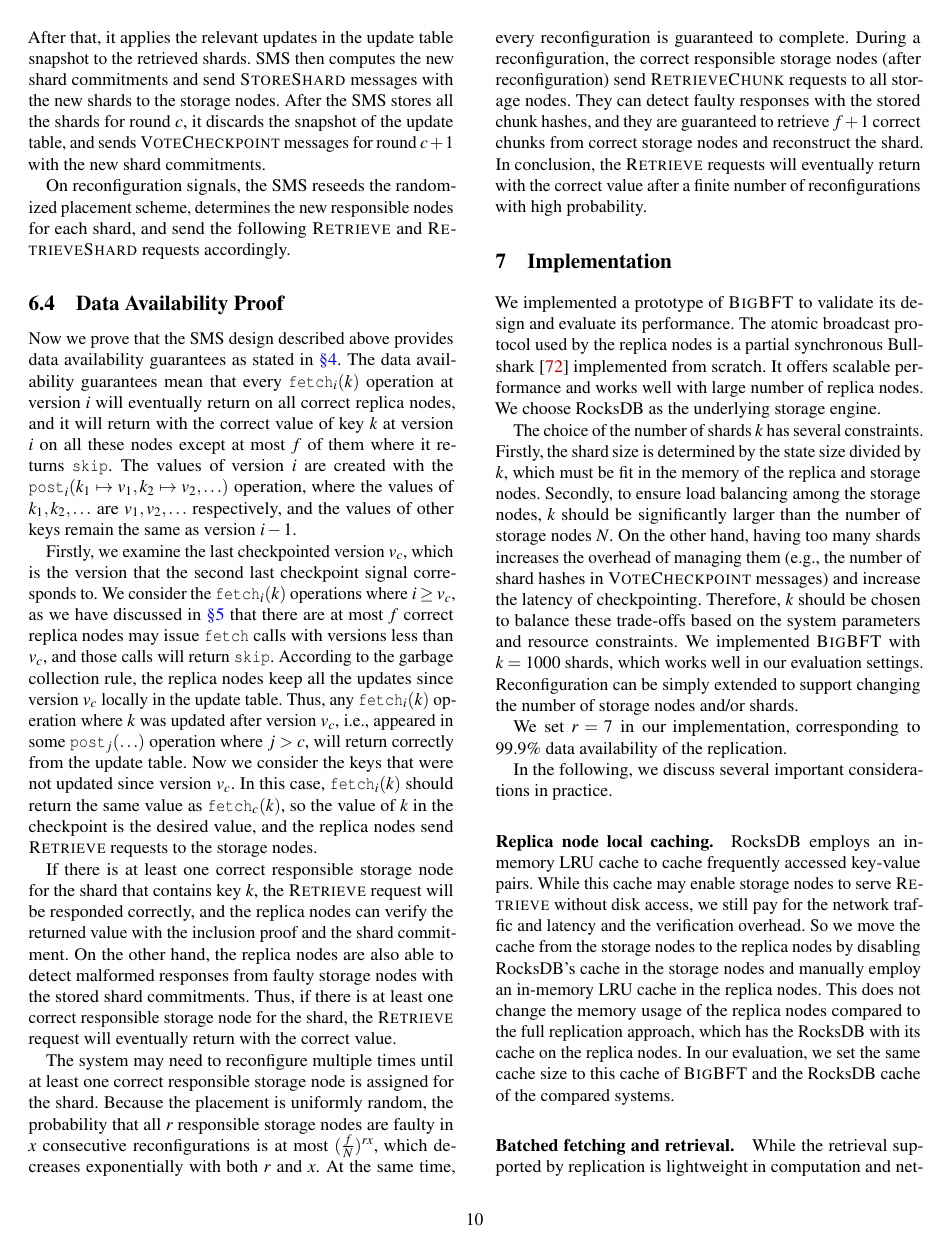
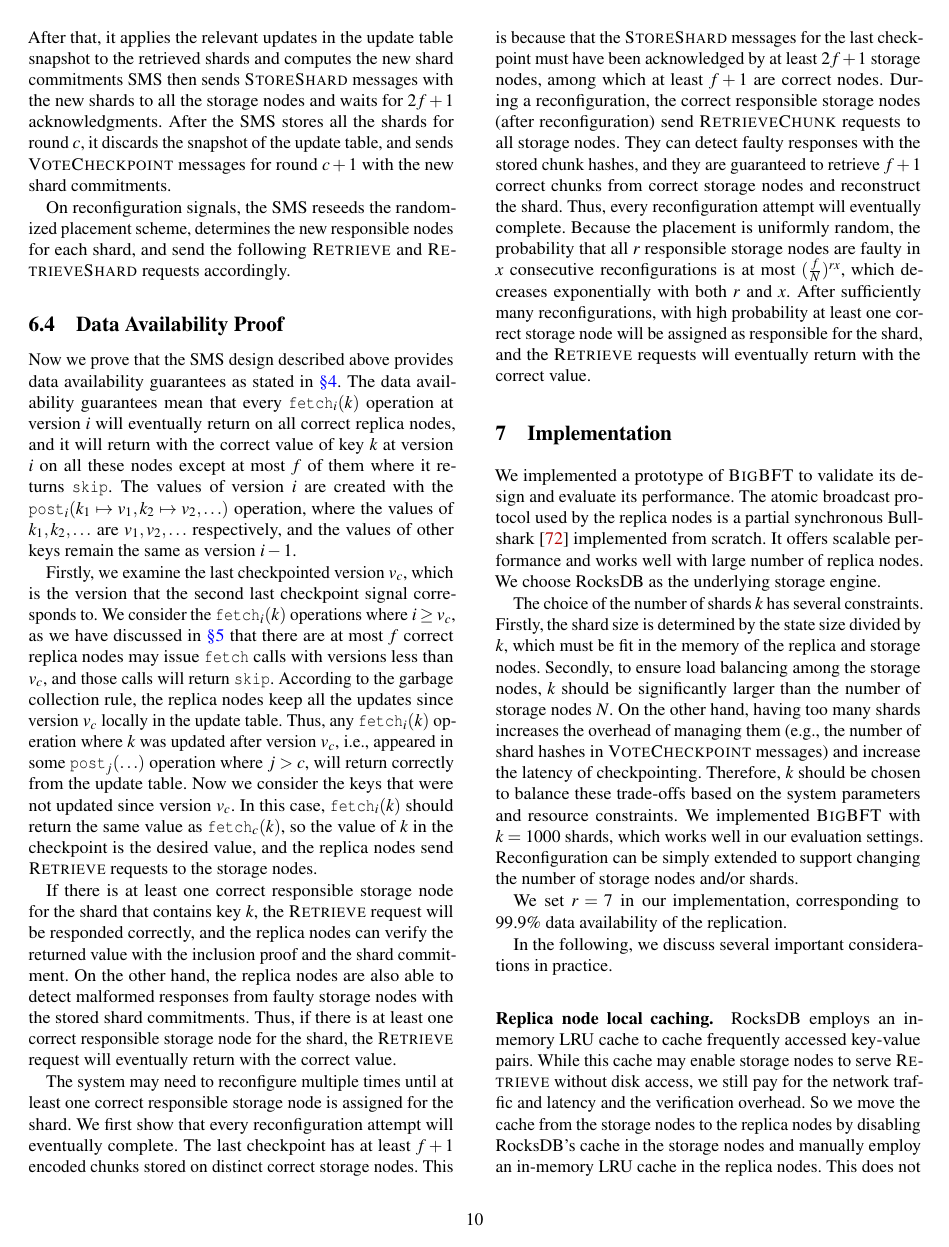
Before and after one commit to sgdxbc/bigbft-paper, a LaTeX document (paper.tex, which reads sections/design.tex): page 10 of 20. Compiled offline with pdfLaTeX; a LaTeX package or settings file that is missing is left out.

Commit message:
design: revise proof

```diff
--- a/sections/design.tex
+++ b/sections/design.tex
@@ -140,8 +140,8 @@ It sends \votec for the first round of checkpointing at system startup.
 On checkpoint signals of round $c$, the SMS performs the checkpointing procedure as follows, except if it's current round is less than $c-1$, in which case it absents from the checkpointing procedure and \forward to the version corresponds to round $c-1$.
 For checkpointing, SMS first snapshots the current update table.
 Then, it sends \retrieves requests to the responsible storage nodes, retrieves the shards, and verifies them against the shard commitments in the \votec messages.
-After that, it applies the relevant updates in the update table snapshot to the retrieved shards.
-SMS then computes the new shard commitments and send \pushss messages with the new shards to the storage nodes.
+After that, it applies the relevant updates in the update table snapshot to the retrieved shards and computes the new shard commitments
+SMS then sends \pushss messages with the new shards to all the storage nodes and waits for $2f+1$ acknowledgments.
 After the SMS stores all the shards for round $c$, it discards the snapshot of the update table, and sends \votec messages for round $c+1$ with the new shard commitments.
 
 On reconfiguration signals, the SMS reseeds the randomized placement scheme, determines the new responsible nodes for each shard, and send the following \retrieve and \retrieves requests accordingly.
@@ -164,8 +164,11 @@ On the other hand, the replica nodes are also able to detect malformed responses
 Thus, if there is at least one correct responsible storage node for the shard, the \retrieve request will eventually return with the correct value.
 
 The system may need to reconfigure multiple times until at least one correct responsible storage node is assigned for the shard.
-Because the placement is uniformly random, the probability that all $r$ responsible storage nodes are faulty in $x$ consecutive reconfigurations is at most $(\frac{f}{N})^{rx}$, which decreases exponentially with both $r$ and $x$.
-At the same time, every reconfiguration is guaranteed to complete.
+We first show that every reconfiguration attempt will eventually complete.
+The last checkpoint has at least $f+1$ encoded chunks stored on distinct correct storage nodes.
+This is because that the \pushss messages for the last checkpoint must have been acknowledged by at least $2f+1$ storage nodes, among which at least $f+1$ are correct nodes.
 During a reconfiguration, the correct responsible storage nodes (after reconfiguration) send \getsc requests to all storage nodes.
 They can detect faulty responses with the stored chunk hashes, and they are guaranteed to retrieve $f+1$ correct chunks from correct storage nodes and reconstruct the shard.
-In conclusion, the \retrieve requests will eventually return with the correct value after a finite number of reconfigurations with high probability.
+Thus, every reconfiguration attempt will eventually complete.
+Because the placement is uniformly random, the probability that all $r$ responsible storage nodes are faulty in $x$ consecutive reconfigurations is at most $(\frac{f}{N})^{rx}$, which decreases exponentially with both $r$ and $x$.
+After sufficiently many reconfigurations, with high probability at least one correct storage node will be assigned as responsible for the shard, and the \retrieve requests will eventually return with the correct value.
```
